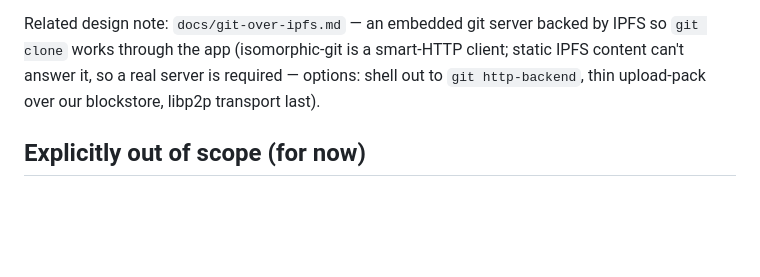
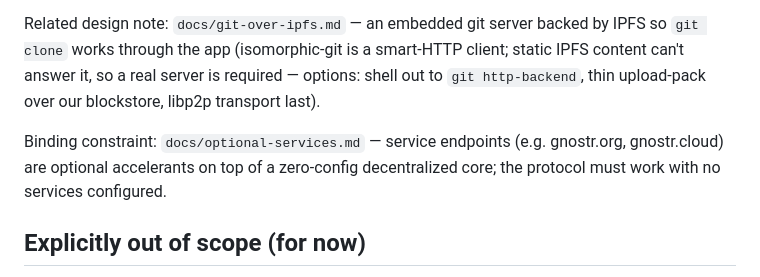
Before and after one commit to RandyMcMillan/ipfs-gh-pages, a Markdown page: docs/rust-js-bridge.md, the part around the change. Drawn GitHub-style; blank space fills up the shorter version.

```diff
--- a/docs/rust-js-bridge.md
+++ b/docs/rust-js-bridge.md
@@ -101,6 +101,11 @@ smart-HTTP client; static IPFS content can't answer it, so a real server
 is required — options: shell out to `git http-backend`, thin upload-pack
 over our blockstore, libp2p transport last).
 
+Binding constraint: `docs/optional-services.md` — service endpoints
+(e.g. gnostr.org, gnostr.cloud) are optional accelerants on top of a
+zero-config decentralized core; the protocol must work with no services
+configured.
+
 ## Explicitly out of scope (for now)
 
 Issues/comments CAR (docs/issues-car.md phases 5+), IPNS branch pointer
```
Also changed, not shown: docs/optional-services.md (added, +64 -0 lines).
